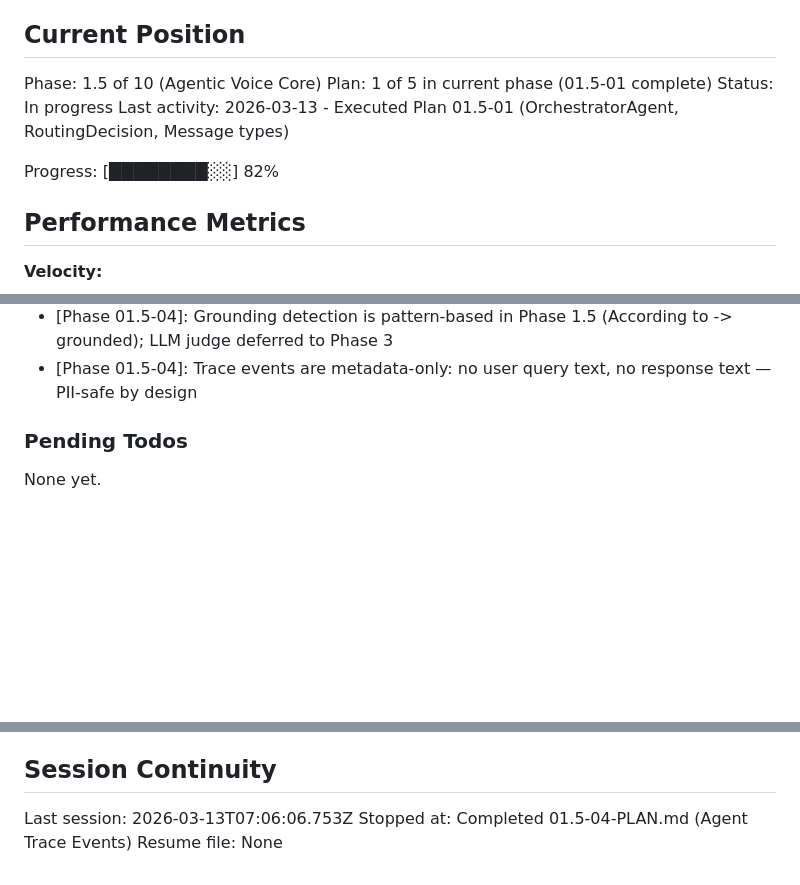
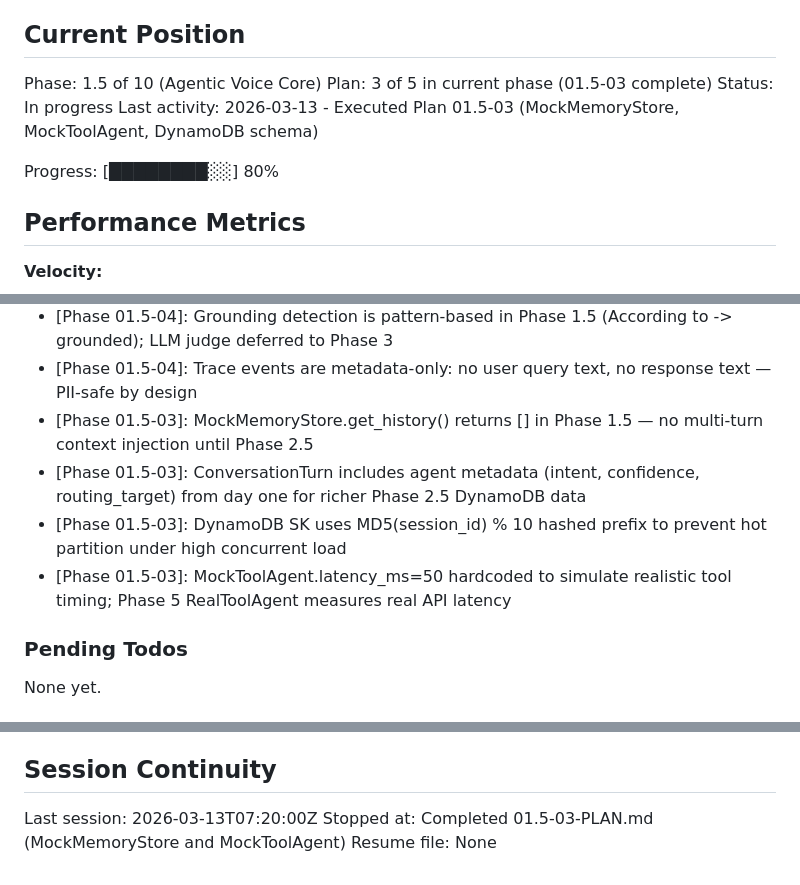
Before and after one commit to avin77/Enterprise-Ai-Bot, a Markdown page: .planning/STATE.md, 3 parts joined by grey strips. Drawn GitHub-style; blank space fills up the shorter version.

Commit message:
docs(01.5-03): complete MockMemoryStore and MockToolAgent plan — SUMMARY + STATE + ROADMAP
- Create 01.5-03-SUMMARY.md with substantive decisions and phase upgrade paths
- Update STATE.md: advance to plan 3/5, add Phase 1.5-03 decisions
- Update ROADMAP.md: mark 01.5-03 as complete

```diff
--- a/.planning/STATE.md
+++ b/.planning/STATE.md
@@ -26,11 +26,11 @@ See: .planning/PROJECT.md (updated 2026-03-01)
 ## Current Position
 
 Phase: 1.5 of 10 (Agentic Voice Core)
-Plan: 1 of 5 in current phase (01.5-01 complete)
+Plan: 3 of 5 in current phase (01.5-03 complete)
 Status: In progress
-Last activity: 2026-03-13 - Executed Plan 01.5-01 (OrchestratorAgent, RoutingDecision, Message types)
+Last activity: 2026-03-13 - Executed Plan 01.5-03 (MockMemoryStore, MockToolAgent, DynamoDB schema)
 
-Progress: [████████░░] 82%
+Progress: [████████░░] 80%
 
 ## Performance Metrics
 
@@ -92,6 +93,10 @@ Recent decisions affecting current work:
 - [Phase 01.5-04]: emit_trace_event called via asyncio.create_task fire-and-forget — never blocks voice turn latency
 - [Phase 01.5-04]: Grounding detection is pattern-based in Phase 1.5 (According to -> grounded); LLM judge deferred to Phase 3
 - [Phase 01.5-04]: Trace events are metadata-only: no user query text, no response text — PII-safe by design
+- [Phase 01.5-03]: MockMemoryStore.get_history() returns [] in Phase 1.5 — no multi-turn context injection until Phase 2.5
+- [Phase 01.5-03]: ConversationTurn includes agent metadata (intent, confidence, routing_target) from day one for richer Phase 2.5 DynamoDB data
+- [Phase 01.5-03]: DynamoDB SK uses MD5(session_id) % 10 hashed prefix to prevent hot partition under high concurrent load
+- [Phase 01.5-03]: MockToolAgent.latency_ms=50 hardcoded to simulate realistic tool timing; Phase 5 RealToolAgent measures real API latency
 
 ### Pending Todos
 
@@ -104,6 +109,6 @@ None yet.
 
 ## Session Continuity
 
-Last session: 2026-03-13T07:06:06.753Z
-Stopped at: Completed 01.5-04-PLAN.md (Agent Trace Events)
+Last session: 2026-03-13T07:20:00Z
+Stopped at: Completed 01.5-03-PLAN.md (MockMemoryStore and MockToolAgent)
 Resume file: None
```
Also changed, not shown: other parts of .planning/STATE.md (+1 -0 lines), .planning/ROADMAP.md (+1 -1 lines), 1 other file.
